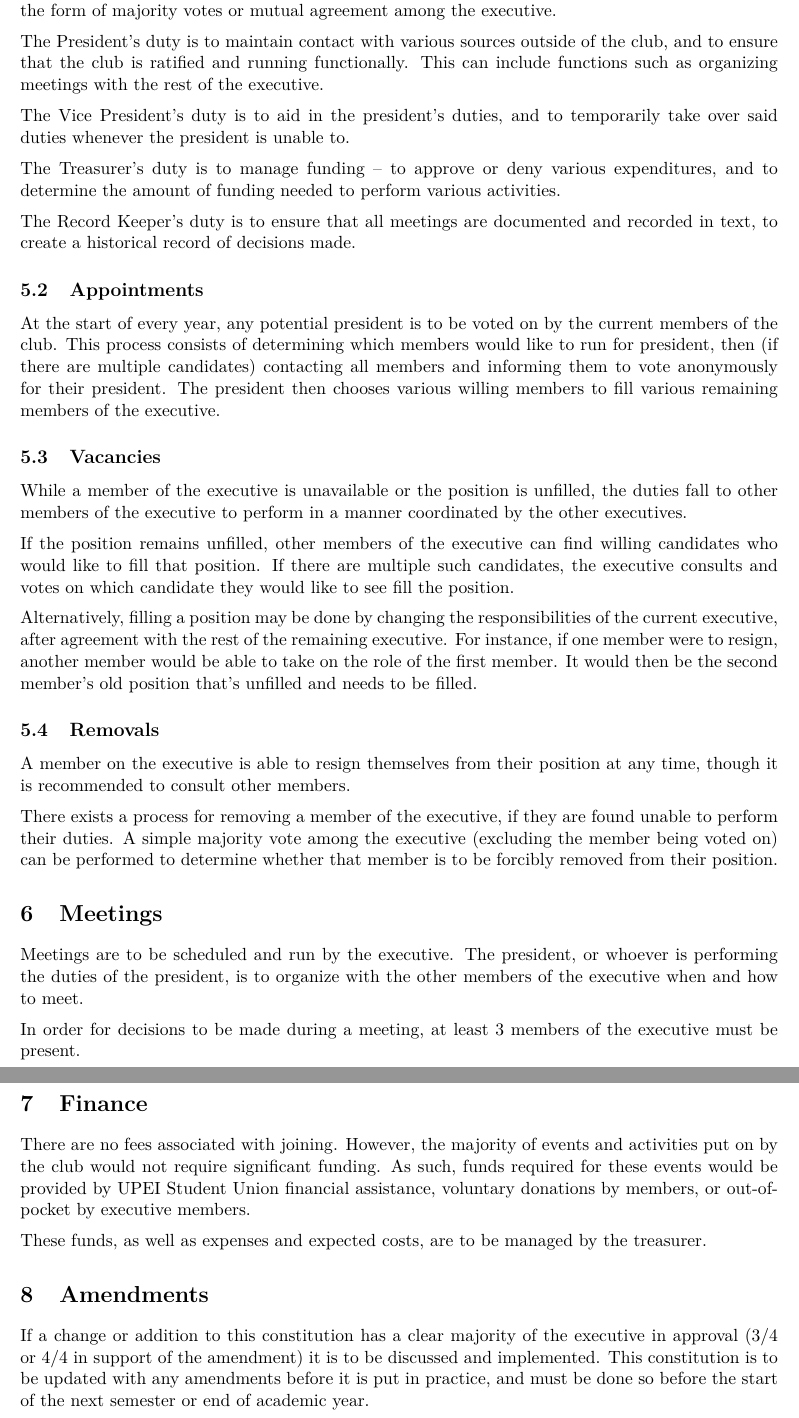
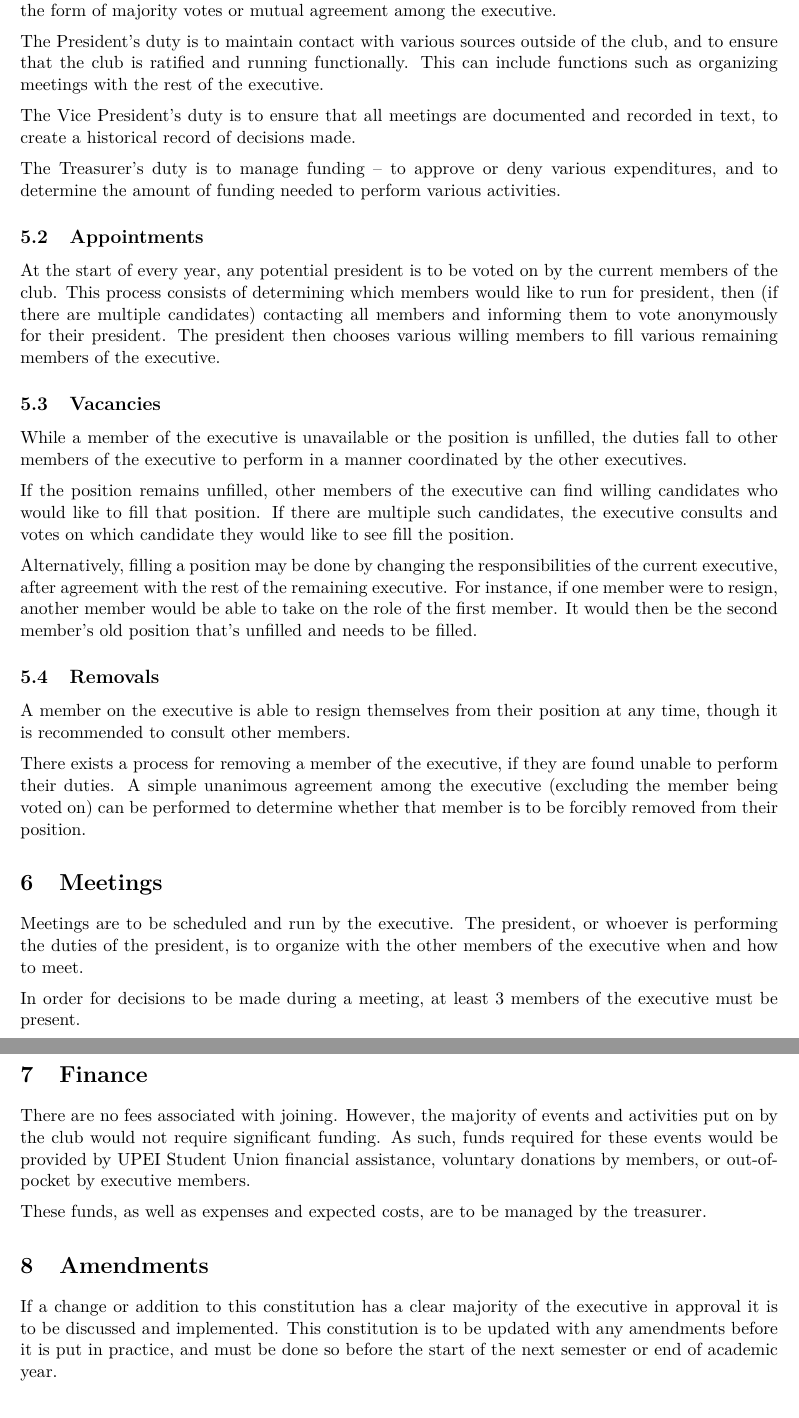
Before and after one commit to UPEISMCSCCC/Club-Management, a LaTeX document (constitution/constitution.tex): two parts of pages 2 and 3 of 3, joined at a grey line, cut so that both start at the same text. Compiled offline with pdfLaTeX.

Commit message:
removed record keeper and put responsibilities into vice president

```diff
--- a/constitution/constitution.tex
+++ b/constitution/constitution.tex
@@ -82,15 +81,11 @@ The President's duty is to maintain contact with various sources outside of the
 
 \vspace{2mm}
 \noindent
-The Vice President's duty is to aid in the president's duties, and to temporarily take over said duties whenever the president is unable to.
+The Vice President's duty is to ensure that all meetings are documented and recorded in text, to create a historical record of decisions made.
 
 \vspace{2mm}
 \noindent
 The Treasurer's duty is to manage funding -- to approve or deny various expenditures, and to determine the amount of funding needed to perform various activities.
-
-\vspace{2mm}
-\noindent
-The Record Keeper's duty is to ensure that all meetings are documented and recorded in text, to create a historical record of decisions made.
 
 \subsection{Appointments}
 
@@ -114,7 +109,7 @@ A member on the executive is able to resign themselves from their position at an
 
 \vspace{2mm}
 \noindent
-There exists a process for removing a member of the executive, if they are found unable to perform their duties. A simple majority vote among the executive (excluding the member being voted on) can be performed to determine whether that member is to be forcibly removed from their position.
+There exists a process for removing a member of the executive, if they are found unable to perform their duties. A simple unanimous agreement among the executive (excluding the member being voted on) can be performed to determine whether that member is to be forcibly removed from their position.
 
 \section{Meetings}
 
@@ -134,6 +129,6 @@ These funds, as well as expenses and expected costs, are to be managed by the tr
 
 \section{Amendments}
 
-If a change or addition to this constitution has a clear majority of the executive in approval (3/4 or 4/4 in support of the amendment) it is to be discussed and implemented. This constitution is to be updated with any amendments before it is put in practice, and must be done so before the start of the next semester or end of academic year.
+If a change or addition to this constitution has a clear majority of the executive in approval it is to be discussed and implemented. This constitution is to be updated with any amendments before it is put in practice, and must be done so before the start of the next semester or end of academic year.
 
 \end{document}
```
Also changed, not shown: constitution/constitution.pdf, constitution/constitution.tex (1 more changed lines).
